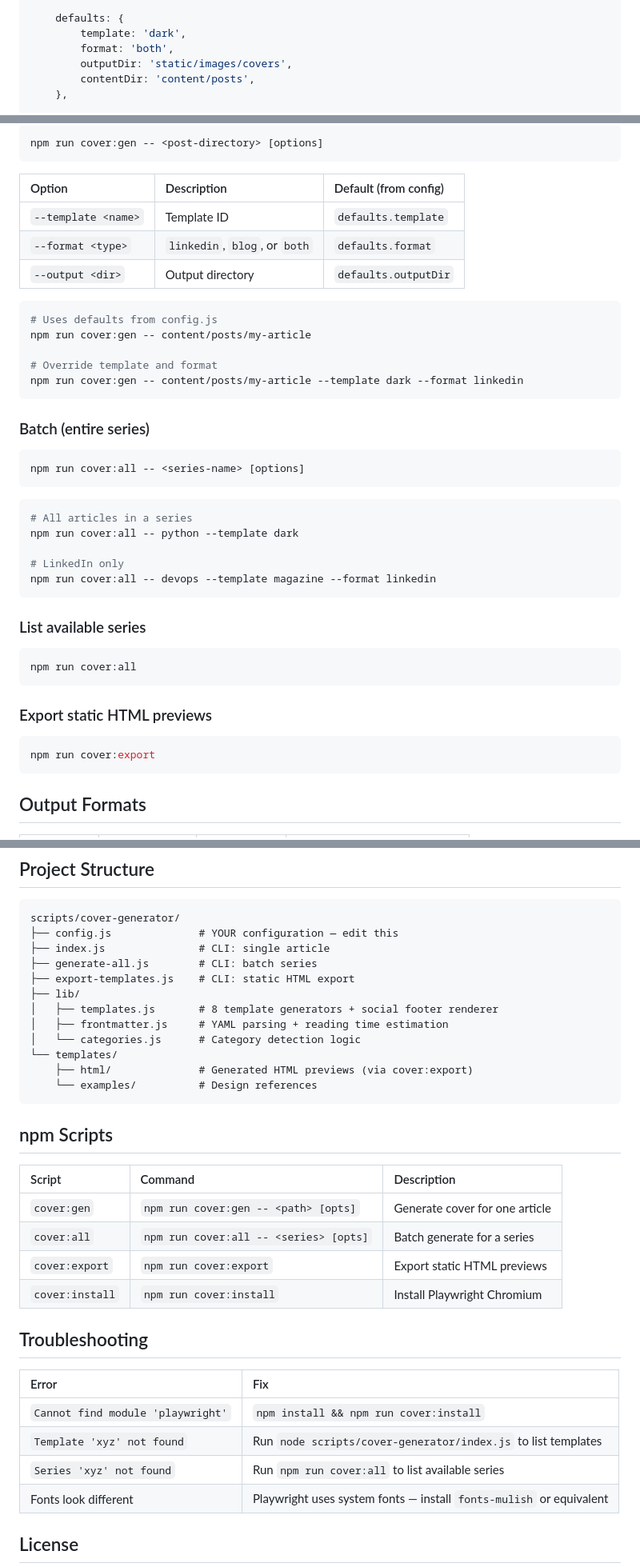
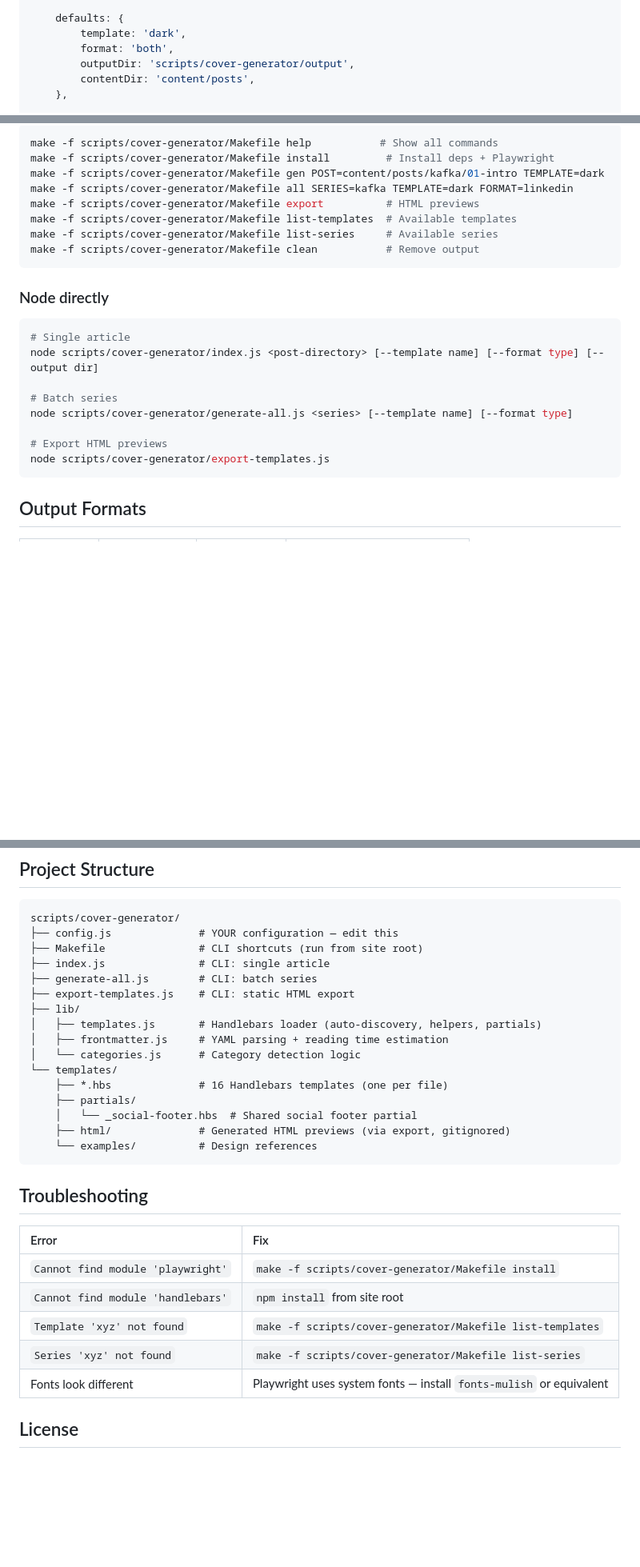
Before and after one commit to monte97/cover-generator, a Markdown page: README.md, 3 parts joined by grey strips. Shown at 80% size. GitHub-like rendering; blank space fills up the shorter version.

````diff
--- a/README.md
+++ b/README.md
@@ -118,7 +118,7 @@ module.exports = {
     defaults: {
         template: 'dark',
         format: 'both',
-        outputDir: 'static/images/covers',
+        outputDir: 'scripts/cover-generator/output',
         contentDir: 'content/posts',
     },
 
@@ -165,46 +221,26 @@ open scripts/cover-generator/templates/html/index.html
 
 ```bash
-npm run cover:gen -- <post-directory> [options]
+make -f scripts/cover-generator/Makefile help           # Show all commands
+make -f scripts/cover-generator/Makefile install         # Install deps + Playwright
+make -f scripts/cover-generator/Makefile gen POST=content/posts/kafka/01-intro TEMPLATE=dark
+make -f scripts/cover-generator/Makefile all SERIES=kafka TEMPLATE=dark FORMAT=linkedin
+make -f scripts/cover-generator/Makefile export          # HTML previews
+make -f scripts/cover-generator/Makefile list-templates  # Available templates
+make -f scripts/cover-generator/Makefile list-series     # Available series
+make -f scripts/cover-generator/Makefile clean           # Remove output
 ```
 
-| Option | Description | Default (from config) |
-|:-------|:-----------|:----------------------|
-| `--template <name>` | Template ID | `defaults.template` |
-| `--format <type>` | `linkedin`, `blog`, or `both` | `defaults.format` |
-| `--output <dir>` | Output directory | `defaults.outputDir` |
+### Node directly
 
 ```bash
-# Uses defaults from config.js
-npm run cover:gen -- content/posts/my-article
+# Single article
+node scripts/cover-generator/index.js <post-directory> [--template name] [--format type] [--output dir]
 
-# Override template and format
-npm run cover:gen -- content/posts/my-article --template dark --format linkedin
-```
+# Batch series
+node scripts/cover-generator/generate-all.js <series> [--template name] [--format type]
 
-### Batch (entire series)
-
-```bash
-npm run cover:all -- <series-name> [options]
-```
-
-```bash
-# All articles in a series
-npm run cover:all -- python --template dark
-
-# LinkedIn only
-npm run cover:all -- devops --template magazine --format linkedin
-```
-
-### List available series
-
-```bash
-npm run cover:all
-```
-
-### Export static HTML previews
-
-```bash
-npm run cover:export
+# Export HTML previews
+node scripts/cover-generator/export-templates.js
 ```
 
 ## Output Formats
@@ -271,34 +307,30 @@ Or in a Hugo layout for Open Graph:
 ```
 scripts/cover-generator/
 ├── config.js              # YOUR configuration — edit this
+├── Makefile               # CLI shortcuts (run from site root)
 ├── index.js               # CLI: single article
 ├── generate-all.js        # CLI: batch series
 ├── export-templates.js    # CLI: static HTML export
 ├── lib/
-│   ├── templates.js       # 8 template generators + social footer renderer
+│   ├── templates.js       # Handlebars loader (auto-discovery, helpers, partials)
 │   ├── frontmatter.js     # YAML parsing + reading time estimation
 │   └── categories.js      # Category detection logic
 └── templates/
-    ├── html/              # Generated HTML previews (via cover:export)
+    ├── *.hbs              # 16 Handlebars templates (one per file)
+    ├── partials/
+    │   └── _social-footer.hbs  # Shared social footer partial
+    ├── html/              # Generated HTML previews (via export, gitignored)
     └── examples/          # Design references
 ```
-
-## npm Scripts
-
-| Script | Command | Description |
-|:-------|:--------|:------------|
-| `cover:gen` | `npm run cover:gen -- <path> [opts]` | Generate cover for one article |
-| `cover:all` | `npm run cover:all -- <series> [opts]` | Batch generate for a series |
-| `cover:export` | `npm run cover:export` | Export static HTML previews |
-| `cover:install` | `npm run cover:install` | Install Playwright Chromium |
 
 ## Troubleshooting
 
 | Error | Fix |
 |:------|:----|
-| `Cannot find module 'playwright'` | `npm install && npm run cover:install` |
-| `Template 'xyz' not found` | Run `node scripts/cover-generator/index.js` to list templates |
-| `Series 'xyz' not found` | Run `npm run cover:all` to list available series |
+| `Cannot find module 'playwright'` | `make -f scripts/cover-generator/Makefile install` |
+| `Cannot find module 'handlebars'` | `npm install` from site root |
+| `Template 'xyz' not found` | `make -f scripts/cover-generator/Makefile list-templates` |
+| `Series 'xyz' not found` | `make -f scripts/cover-generator/Makefile list-series` |
 | Fonts look different | Playwright uses system fonts — install `fonts-mulish` or equivalent |
 
 ## License
````
Also changed, not shown: other parts of README.md (+76 -20 lines).
